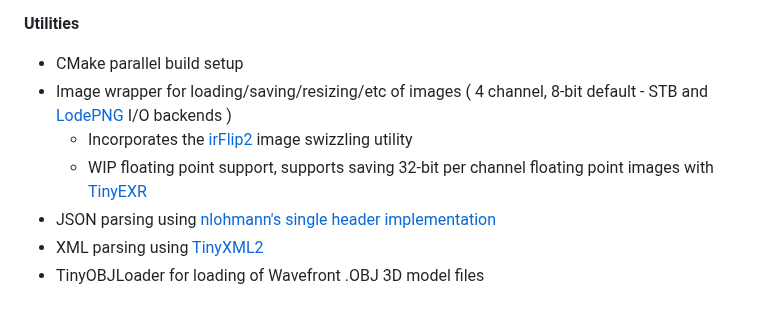
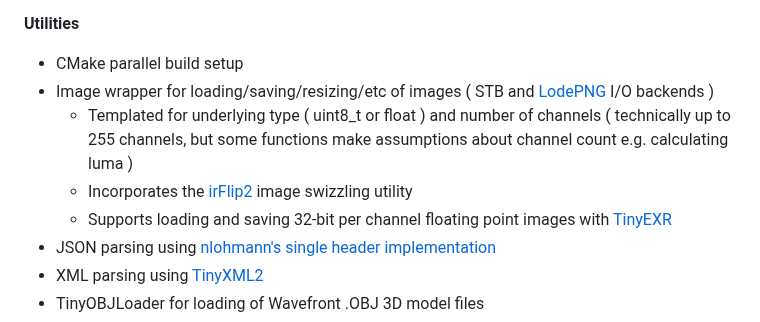
Before and after one commit to 0xBAMA/jbDE, a Markdown page: README.md, the part around the change. Rendered like a GitHub page.

Commit message:
update readme notes on Image2

```diff
--- a/README.md
+++ b/README.md
@@ -26,9 +26,10 @@ This is an evolution of the [NQADE](https://github.com/0xBAMA/not-quite-a-demo-e
 
 **Utilities**
 - CMake parallel build setup
-- Image wrapper for loading/saving/resizing/etc of images ( 4 channel, 8-bit default - STB and [LodePNG](https://lodev.org/lodepng/) I/O backends )
+- Image wrapper for loading/saving/resizing/etc of images ( STB and [LodePNG](https://lodev.org/lodepng/) I/O backends )
+	- Templated for underlying type ( uint8_t or float ) and number of channels ( technically up to 255 channels, but some functions make assumptions about channel count e.g. calculating luma )
 	- Incorporates the [irFlip2](https://jbaker.graphics/writings/irFlip2.html#irflip2) image swizzling utility
-	- WIP floating point support, supports saving 32-bit per channel floating point images with [TinyEXR](https://github.com/syoyo/tinyexr)
+	- Supports loading and saving 32-bit per channel floating point images with [TinyEXR](https://github.com/syoyo/tinyexr)
 - JSON parsing using [nlohmann's single header implementation](https://github.com/nlohmann/json)
 - XML parsing using [TinyXML2](https://tinyxml2.docsforge.com/)
 - TinyOBJLoader for loading of Wavefront .OBJ 3D model files
```
